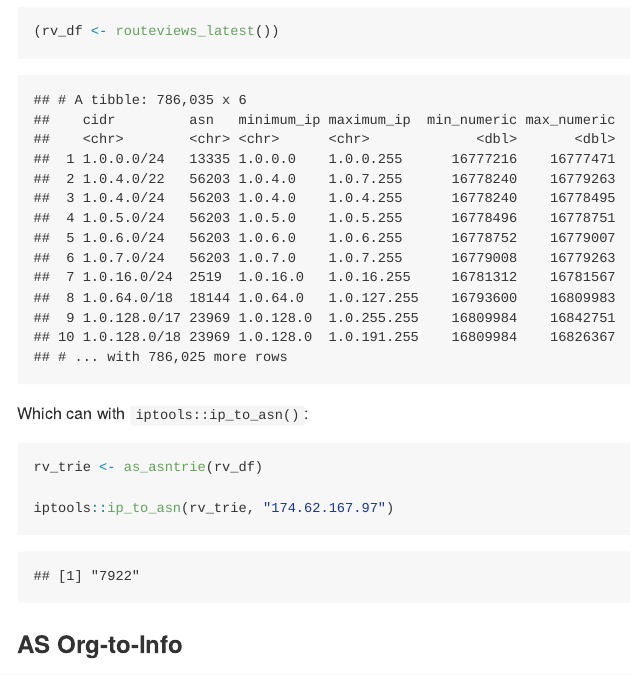
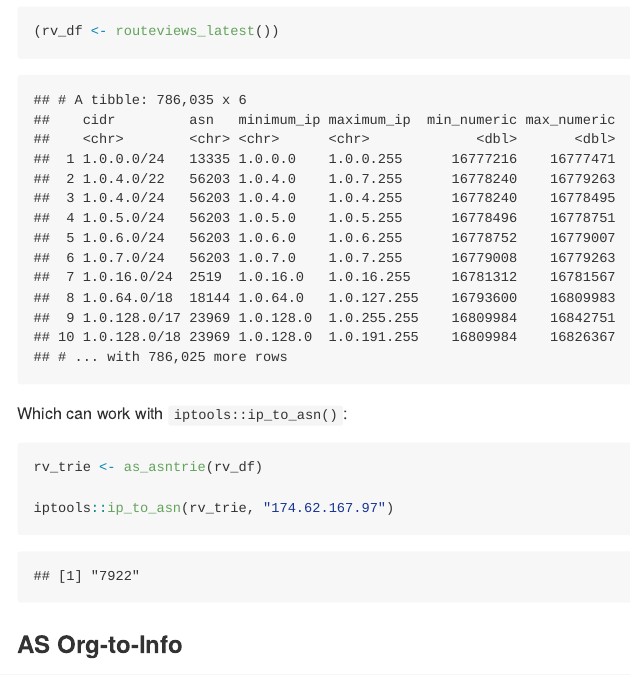
Before and after one commit to hrbrmstr/astools, an R Markdown document (README.Rmd): the page in a window 1100 px wide, from 1110 px down. The pictures show the output file README.md that the author committed with the source, drawn offline in the style of GitHub.

Commit message:
as_asntrie

````diff
--- a/README.Rmd
+++ b/README.Rmd
@@ -49,7 +49,7 @@ packageVersion("astools")
 (rv_df <- routeviews_latest())
 ```
 
-Which can with `iptools::ip_to_asn()`:
+Which can work with `iptools::ip_to_asn()`:
 
 ```{r}
 rv_trie <- as_asntrie(rv_df)
````
Also changed, not shown: README.md.
